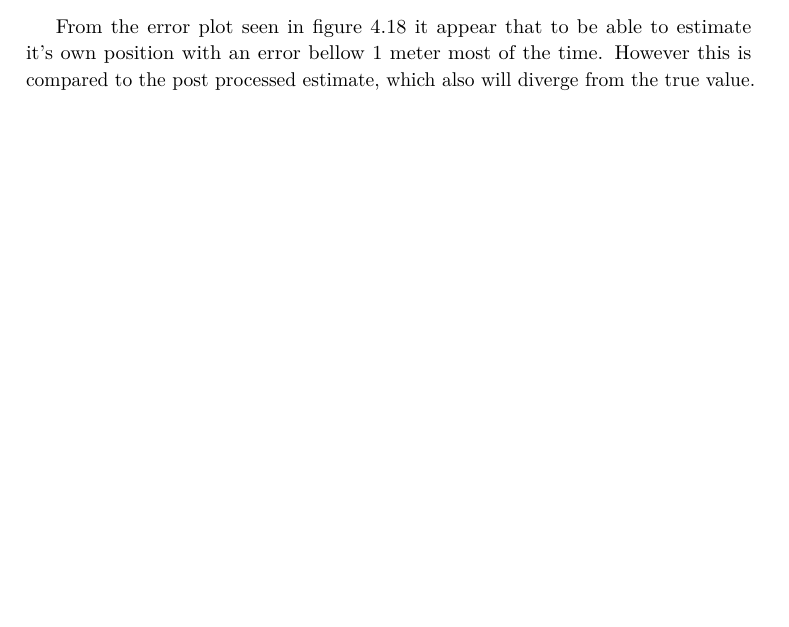
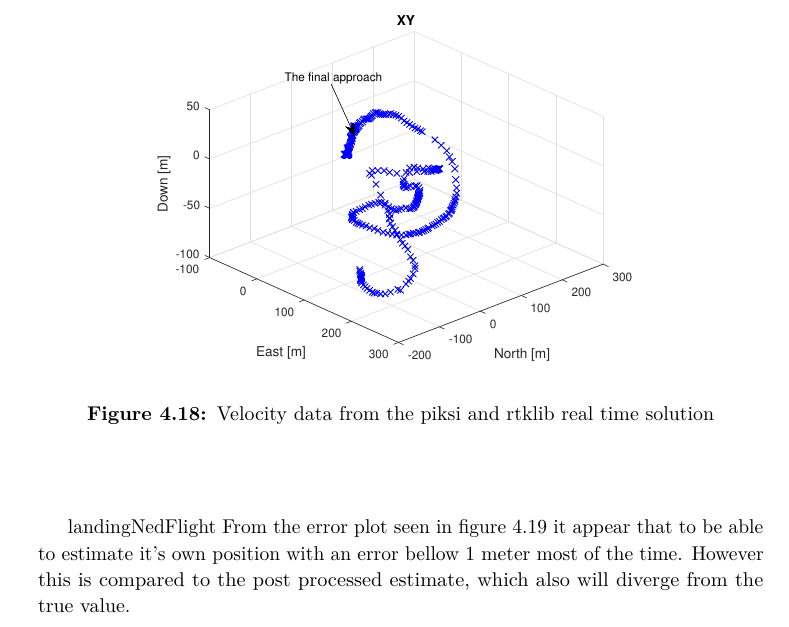
Before and after one commit to kjetilhs/ProsjektOppgave, a LaTeX thesis (main.tex, which reads Experiment.tex): part of page 50 of 59 before the commit and part of page 51 of 59 after it, cut at the place of the change, the shorter picture padded with empty space. Compiled offline with pdfLaTeX.

Commit message:
la til nytt plot

```diff
--- a/Experiment.tex
+++ b/Experiment.tex
@@ -167,6 +167,13 @@ The landing was perform by angel the \gls{uav} towards the wind direction. The \
 		\caption{Velocity data from the piksi and rtklib real time solution}
 		\label{figure:landingDownFlight}
 \end{figure}
+\begin{figure}[H]
+	\centering
+		\includegraphics[width=0.7\textwidth]{figs/plots/landingNedFlight.eps}
+		\caption{Velocity data from the piksi and rtklib real time solution}
+		\label{figure:landingNEDFlight}
+\end{figure}
+landingNedFlight
 From the error plot seen in figure \ref{figure:landingErrorNorthEastDownFlight} it appear that to be able to estimate it's own position with an error bellow 1 meter most of the time. However this is compared to the post processed estimate, which also will diverge from the true value.
 
 \begin{figure}[H]
```
Also changed, not shown: figs/plots/landingNedFlight.eps (added), 3 other files.
